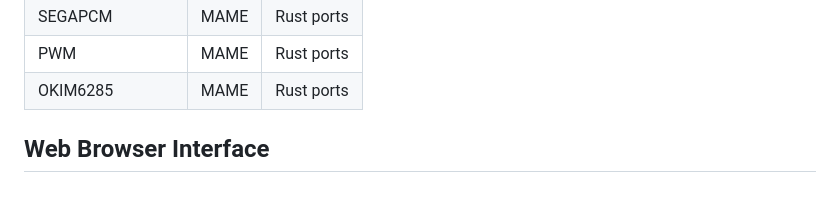
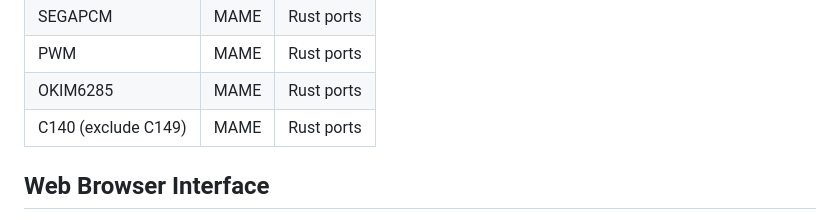
Before and after one commit to h1romas4/libymfm.wasm, a Markdown page: README.md, the part around the change. GitHub-like rendering; blank space fills up the shorter version.

Commit message:
update README and ogp image

```diff
--- a/README.md
+++ b/README.md
@@ -35,6 +35,7 @@ The WebAssembly interface can be called from many computer languages by using Wa
 |SEGAPCM|MAME|Rust ports|
 |PWM|MAME|Rust ports|
 |OKIM6285|MAME|Rust ports|
+|C140 (exclude C149)|MAME|Rust ports|
 
 ## Web Browser Interface
 
```
Also changed, not shown: docs/images/ogp.png, 1 other file.
